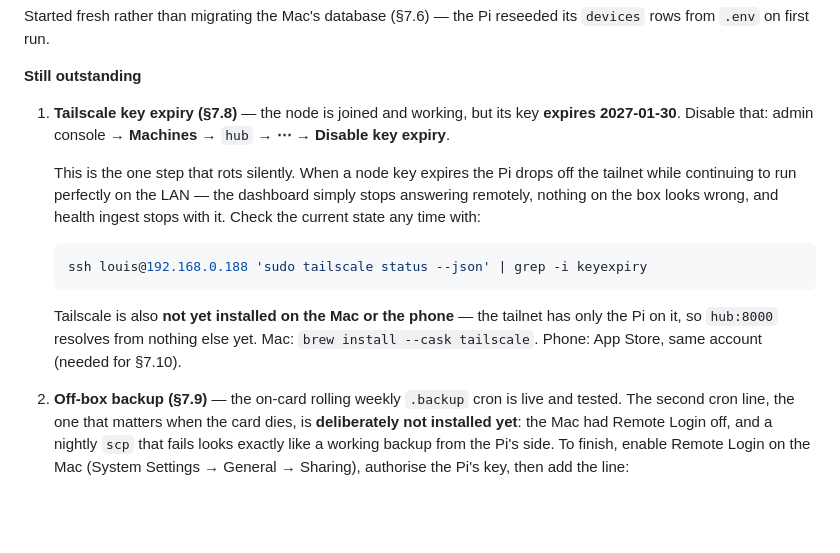
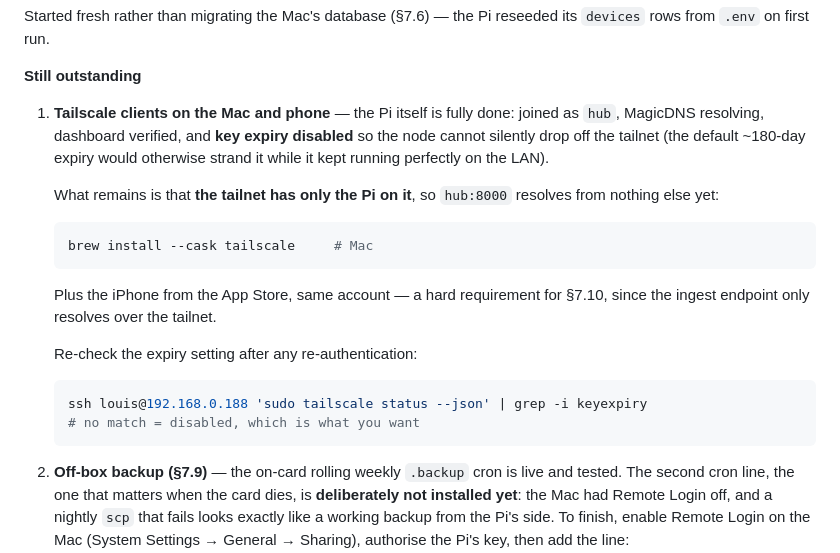
Before and after one commit to bingobongo750/home_automation, a Markdown page: MANUAL.md, the part around the change. Rendered like a GitHub page; blank space fills up the shorter version.

Commit message:
manual: Tailscale key expiry disabled, Pi side of §7.8 complete
Verified reading DISABLED rather than a date, so the node cannot silently leave
the tailnet ~180 days on. What is left of the item is only the client side: the
tailnet still has just the Pi on it, so hub:8000 resolves from nothing else —
which blocks §7.10, whose ingest endpoint is tailnet-only.

Kept a one-liner to re-check the expiry setting, since re-authenticating a node
can reinstate it.

Co-Authored-By: Claude Opus 5 <noreply@anthropic.com>

````diff
--- a/MANUAL.md
+++ b/MANUAL.md
@@ -1006,22 +1006,27 @@ Started fresh rather than migrating the Mac's database (§7.6) — the Pi reseed
 
 **Still outstanding**
 
-1. **Tailscale key expiry (§7.8)** — the node is joined and working, but its key
-   **expires 2027-01-30**. Disable that: admin console → **Machines** → `hub` → **⋯**
-   → **Disable key expiry**.
+1. **Tailscale clients on the Mac and phone** — the Pi itself is fully done: joined
+   as `hub`, MagicDNS resolving, dashboard verified, and **key expiry disabled** so
+   the node cannot silently drop off the tailnet (the default ~180-day expiry would
+   otherwise strand it while it kept running perfectly on the LAN).
 
-   This is the one step that rots silently. When a node key expires the Pi drops off
-   the tailnet while continuing to run perfectly on the LAN — the dashboard simply
-   stops answering remotely, nothing on the box looks wrong, and health ingest stops
-   with it. Check the current state any time with:
+   What remains is that **the tailnet has only the Pi on it**, so `hub:8000` resolves
+   from nothing else yet:
+
+   ```bash
+   brew install --cask tailscale     # Mac
+   ```
+
+   Plus the iPhone from the App Store, same account — a hard requirement for §7.10,
+   since the ingest endpoint only resolves over the tailnet.
+
+   Re-check the expiry setting after any re-authentication:
 
    ```bash
    ssh louis@192.168.0.188 'sudo tailscale status --json' | grep -i keyexpiry
+   # no match = disabled, which is what you want
    ```
-
-   Tailscale is also **not yet installed on the Mac or the phone** — the tailnet has
-   only the Pi on it, so `hub:8000` resolves from nothing else yet. Mac:
-   `brew install --cask tailscale`. Phone: App Store, same account (needed for §7.10).
 
 2. **Off-box backup (§7.9)** — the on-card rolling weekly `.backup` cron is live and
    tested. The second cron line, the one that matters when the card dies, is
````
